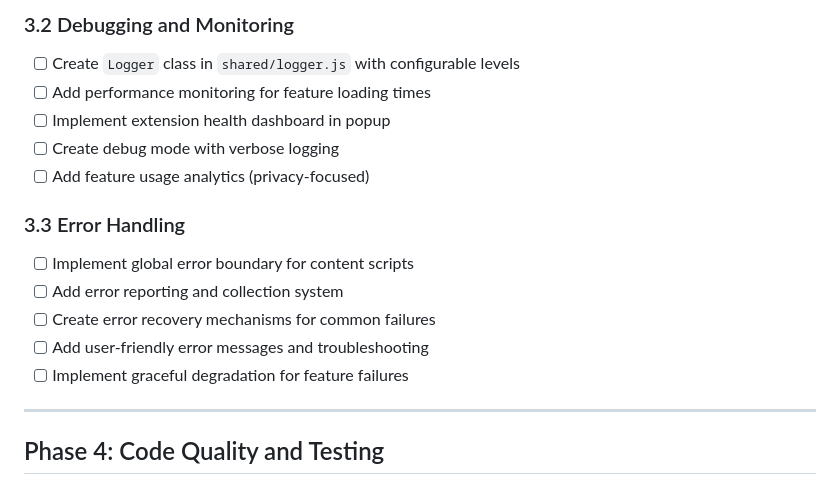
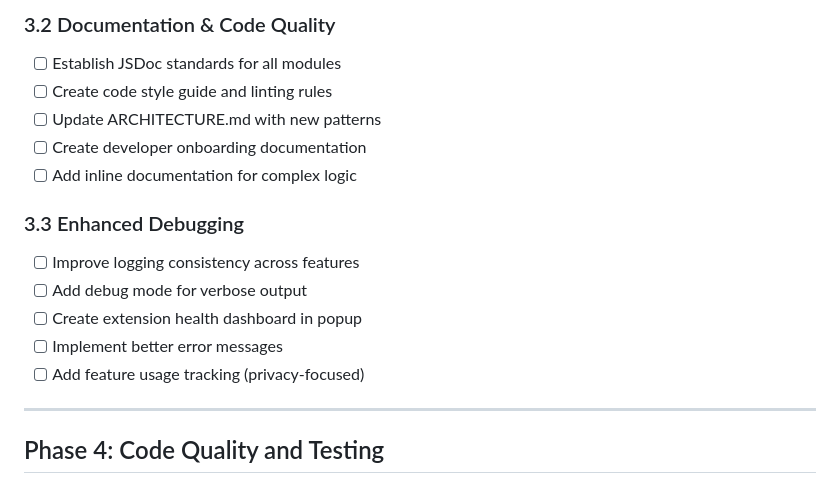
Before and after one commit to maartendejager/powercloud, a Markdown page: IMPROVEMENT_PLAN.md, the part around the change printed below. GitHub-like rendering.

```diff
--- a/IMPROVEMENT_PLAN.md
+++ b/IMPROVEMENT_PLAN.md
@@ -66,17 +56,17 @@ This plan outlines structured improvements to enhance the PowerCloud extension's
 
-### 3.2 Debugging and Monitoring
-- [ ] Create `Logger` class in `shared/logger.js` with configurable levels
-- [ ] Add performance monitoring for feature loading times
-- [ ] Implement extension health dashboard in popup
-- [ ] Create debug mode with verbose logging
-- [ ] Add feature usage analytics (privacy-focused)
+### 3.2 Documentation & Code Quality
+- [ ] Establish JSDoc standards for all modules
+- [ ] Create code style guide and linting rules
+- [ ] Update ARCHITECTURE.md with new patterns
+- [ ] Create developer onboarding documentation
+- [ ] Add inline documentation for complex logic
 
-### 3.3 Error Handling
-- [ ] Implement global error boundary for content scripts
-- [ ] Add error reporting and collection system
-- [ ] Create error recovery mechanisms for common failures
-- [ ] Add user-friendly error messages and troubleshooting
-- [ ] Implement graceful degradation for feature failures
+### 3.3 Enhanced Debugging
+- [ ] Improve logging consistency across features
+- [ ] Add debug mode for verbose output
+- [ ] Create extension health dashboard in popup
+- [ ] Implement better error messages
+- [ ] Add feature usage tracking (privacy-focused)
 
 ---
 
```
Also changed, not shown: other parts of IMPROVEMENT_PLAN.md (+48 -58 lines).
